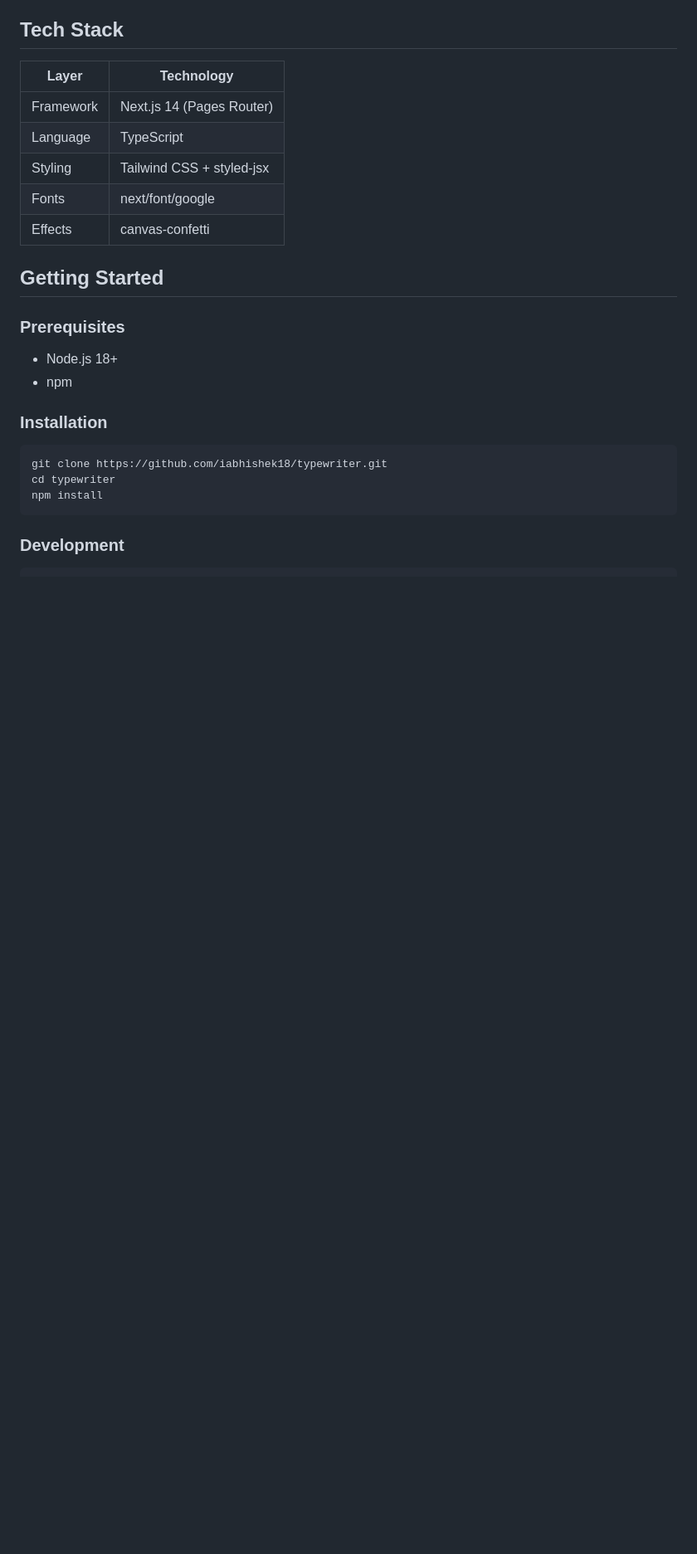
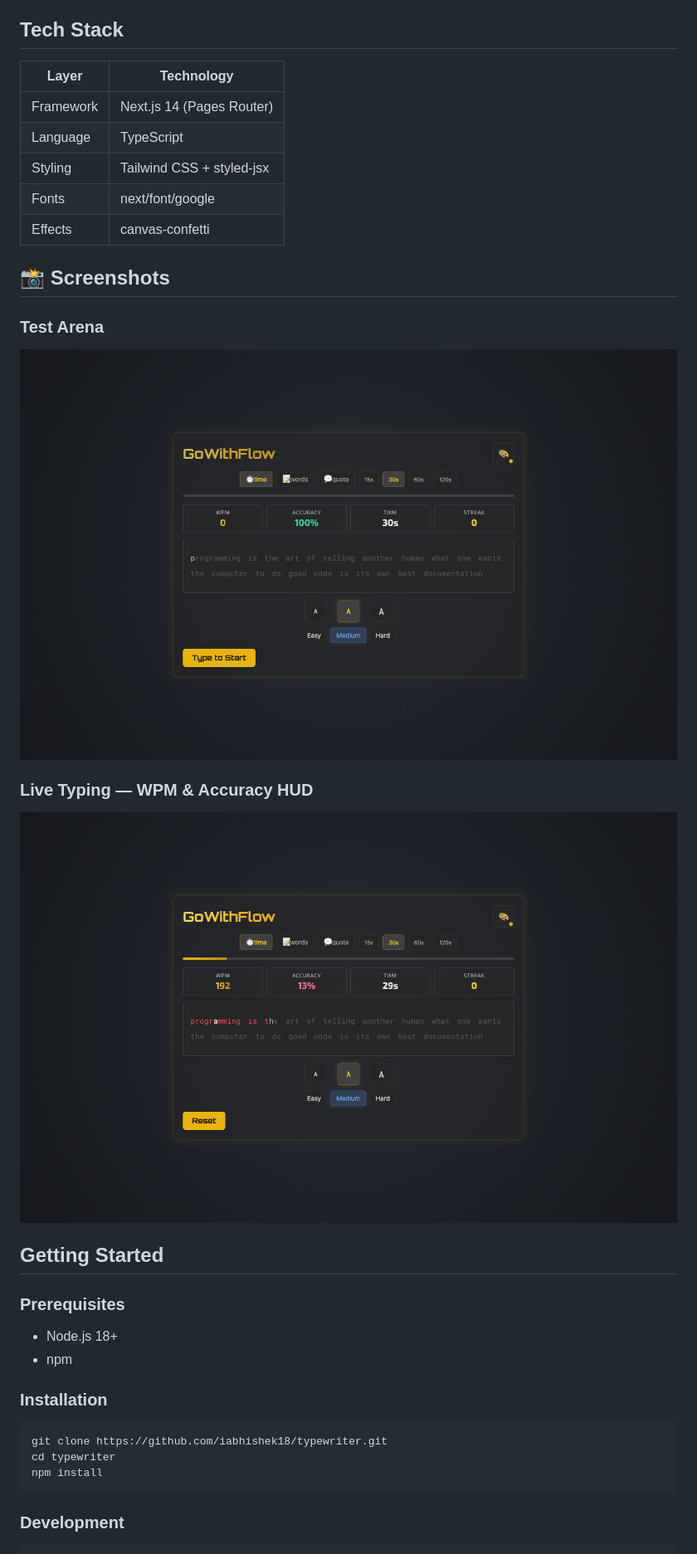
Before and after one commit to iabhishek18/typewriter, a Markdown page: README.md, the part around one of its changes. Shown at 83% size. GitHub-like rendering; pictures changed too: screenshots/home.png (added), screenshots/typing.png (added); blank space fills up the shorter version.

```diff
--- a/README.md
+++ b/README.md
@@ -21,6 +27,16 @@ A sleek, minimal typing speed test single page application built with Next.js, T
 | Styling | Tailwind CSS + styled-jsx |
 | Fonts | next/font/google |
 | Effects | canvas-confetti |
+
+## 📸 Screenshots
+
+### Test Arena
+
+![Test Arena](screenshots/home.png)
+
+### Live Typing — WPM & Accuracy HUD
+
+![Live Typing — WPM & Accuracy HUD](screenshots/typing.png)
 
 ## Getting Started
 
```
Also changed, not shown: other parts of README.md (+6 -0 lines).
